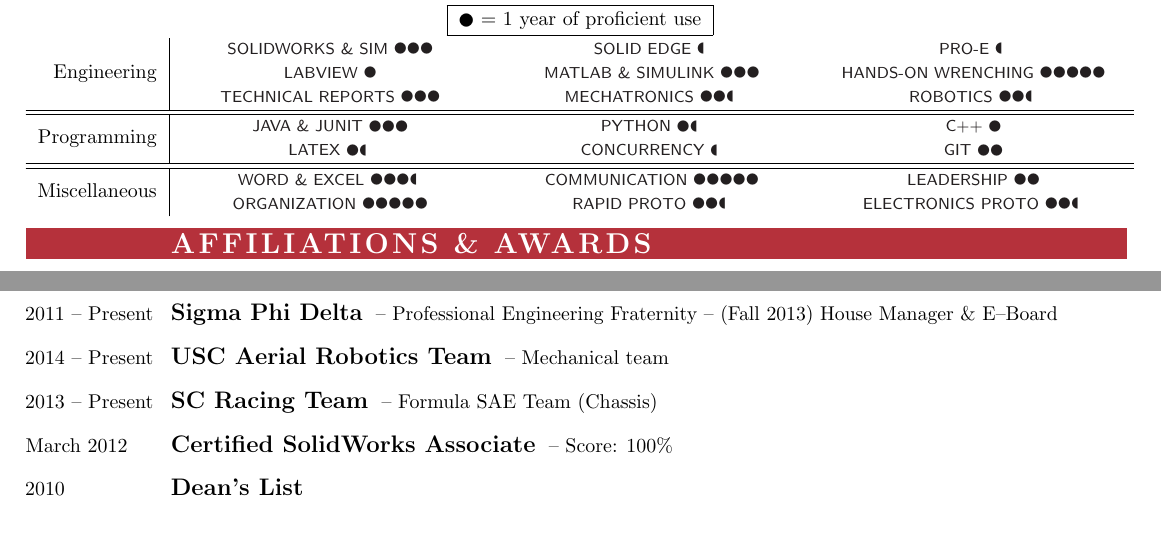
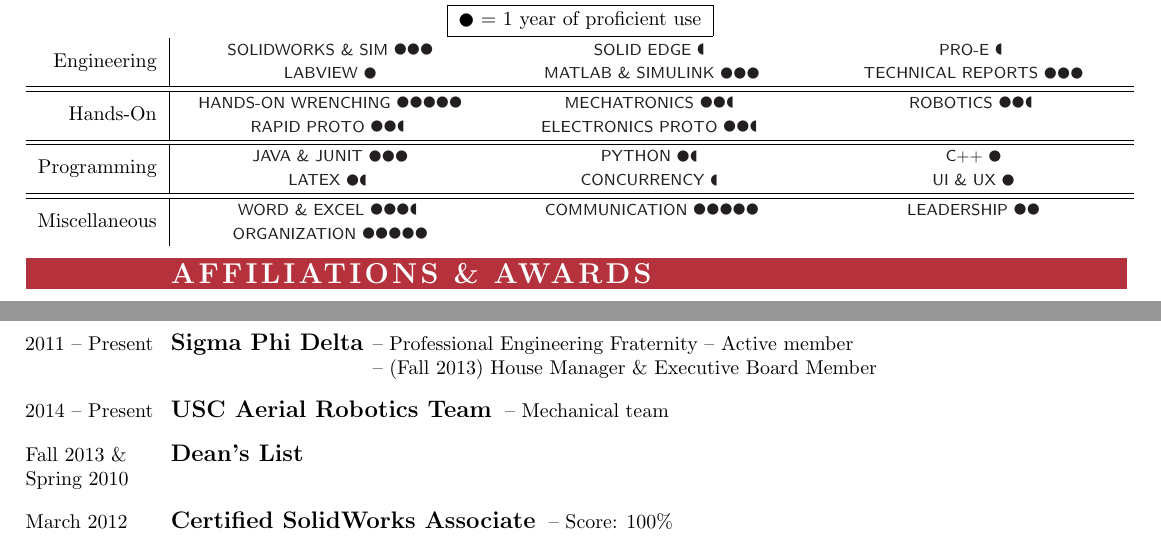
Before and after one commit to claytonketner/general-resume, a LaTeX CV (resume.tex, which reads awards.tex, skills.tex): two parts of pages 1 and 2 of 2, joined at a grey line, cut so that both start at the same text, the shorter picture padded with empty space. Compiled offline with pdfLaTeX.

Commit message:
Reorganized skills, added deans list for fall 2013

```diff
--- a/awards.tex
+++ b/awards.tex
@@ -6,8 +6,12 @@
 2011 -- Present
 \end{minipage}
 % Col 2
-\begin{minipage}[t]{0.8\textwidth}
-\mysubsection{Sigma Phi Delta} -- Professional Engineering Fraternity -- (Fall 2013) House Manager \& E--Board
+\begin{minipage}[t]{10 em}
+\mysubsection{Sigma Phi Delta}
+\end{minipage}
+\begin{minipage}[t]{0.6\textwidth}
+-- Professional Engineering Fraternity -- Active member \\
+-- (Fall 2013) House Manager \& Executive Board Member
 \end{minipage}
 
 % Col 1
@@ -21,11 +25,12 @@
 
 % Col 1
 \flushleft \begin{minipage}[t]{\dateColWidth}
-2013 -- Present
+Fall 2013 \& \\
+Spring 2010
 \end{minipage}
 % Col 2
 \begin{minipage}[t]{0.8\textwidth}
-\mysubsection{SC Racing Team} -- Formula SAE Team (Chassis)
+\mysubsection{Dean's List}
 \end{minipage}
 
 % Col 1
@@ -36,12 +41,3 @@
 \begin{minipage}[t]{0.8\textwidth}
 \mysubsection{Certified SolidWorks Associate} -- Score: 100\%
 \end{minipage}
-
-% Col 1
-\flushleft \begin{minipage}[t]{\dateColWidth}
-2010
-\end{minipage}
-% Col 2
-\begin{minipage}[t]{0.8\textwidth}
-\mysubsection{Dean's List}
-\end{minipage}
--- a/skills.tex
+++ b/skills.tex
@@ -4,13 +4,15 @@
 
 \begin{tabularx}{\textwidth}{ r | Y Y Y }
 	% Row 1
-	\multirow{3}{*}{Engineering} 	& \skill{SolidWorks \& Sim}{3}{0} & \skill{Solid Edge}{0}{1} & \skill{Pro-E}{0}{1} \\
-									& \skill{LabVIEW}{1}{0} & \skill{MATLAB \& Simulink}{3}{0} & \skill{Hands-on wrenching}{5}{0} \\
-									& \skill{Technical Reports}{3}{0} & \skill{Mechatronics}{2}{1} & \skill{Robotics}{2}{1} \\ \hhline{====} % # of '=' must equal # of columns
+	\multirow{2}{*}{Engineering} 	& \skill{SolidWorks \& Sim}{3}{0} 	& 	\skill{Solid Edge}{0}{1} 			&		\skill{Pro-E}{0}{1} 				\\
+									& \skill{LabVIEW}{1}{0} 			& 	\skill{MATLAB \& Simulink}{3}{0} 	& 		\skill{Technical Reports}{3}{0}		\\ \hhline{====} % # of '=' must equal # of columns
 	% Row 2
-	\multirow{2}{*}{Programming}	& \skill{Java \& JUnit}{3}{0} & \skill{Python}{1}{1} & \skill{C++}{1}{0} \\
-									& \skill{LaTeX}{1}{1} & \skill{Concurrency}{0}{1} & \skill{Git}{2}{0} \\ \hhline{====}
+	\multirow{2}{*}{Hands-On}		& \skill{Hands-on wrenching}{5}{0} 	& 	\skill{Mechatronics}{2}{1} 			& 		\skill{Robotics}{2}{1} 				\\
+									& \skill{Rapid Proto}{2}{1}			&	\skill{Electronics Proto}{2}{1}		&		\skill{}{0}{0}						\\ \hhline{====}
 	% Row 3
-	\multirow{2}{*}{Miscellaneous}	& \skill{Word \& Excel}{3}{1} & \skill{Communication}{5}{0} & \skill{Leadership}{2}{0} \\
-									& \skill{Organization}{5}{0} & \skill{Rapid Proto}{2}{1} & \skill{Electronics Proto}{2}{1} \\
+	\multirow{2}{*}{Programming}	& \skill{Java \& JUnit}{3}{0} 		& 	\skill{Python}{1}{1} 				& 		\skill{C++}{1}{0} 					\\
+									& \skill{LaTeX}{1}{1} 				& 	\skill{Concurrency}{0}{1} 			& 		\skill{UI \& UX}{1}{0} 				\\ \hhline{====}
+	% Row 4
+	\multirow{2}{*}{Miscellaneous}	& \skill{Word \& Excel}{3}{1} 		& 	\skill{Communication}{5}{0} 		& 		\skill{Leadership}{2}{0} 			\\
+									& \skill{Organization}{5}{0} 		&  	\skill{}{0}{0}						&  		\skill{}{0}{0}						\\
 \end{tabularx}
```
Also changed, not shown: resume.pdf, 1 other file.
